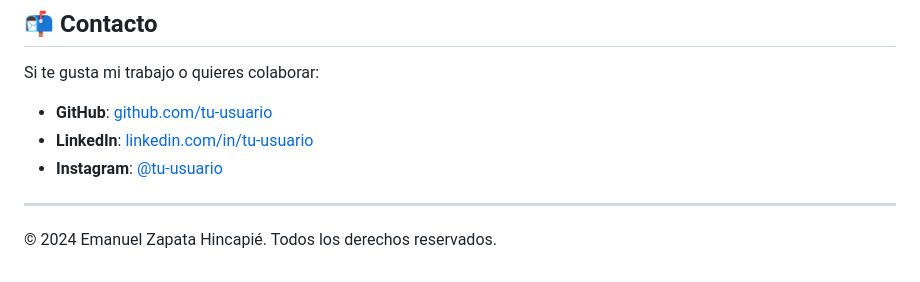
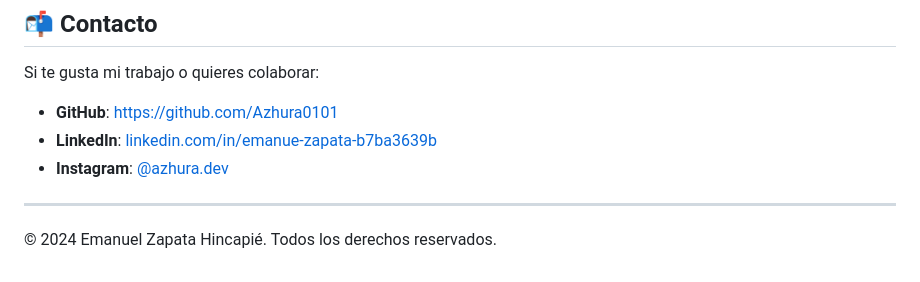
Before and after one commit to Azhura0101/Portafolio.github.io, a Markdown page: README.md, the part around the change. Drawn GitHub-style.

```diff
--- a/README.md
+++ b/README.md
@@ -70,9 +70,9 @@ Si deseas usar este template para tu propio portafolio:
 
 Si te gusta mi trabajo o quieres colaborar:
 
-*   **GitHub**: [github.com/tu-usuario]([https://github.com/tu-usuario](https://github.com/Azhura0101))
-*   **LinkedIn**: [linkedin.com/in/tu-usuario](www.linkedin.com/in/emanuel-zapata-b7ba3639b)
-*   **Instagram**: [@tu-usuario]([https://instagram.com/tu-usuario](https://www.instagram.com/azhura.dev/))
+*   **GitHub**: [https://github.com/Azhura0101](https://github.com/Azhura0101)
+*   **LinkedIn**: [linkedin.com/in/emanue-zapata-b7ba3639b](www.linkedin.com/in/emanuel-zapata-b7ba3639b)
+*   **Instagram**: [@azhura.dev]([https://instagram.com/azhura.dev])
 
 ---
 © 2024 Emanuel Zapata Hincapié. Todos los derechos reservados.
```
